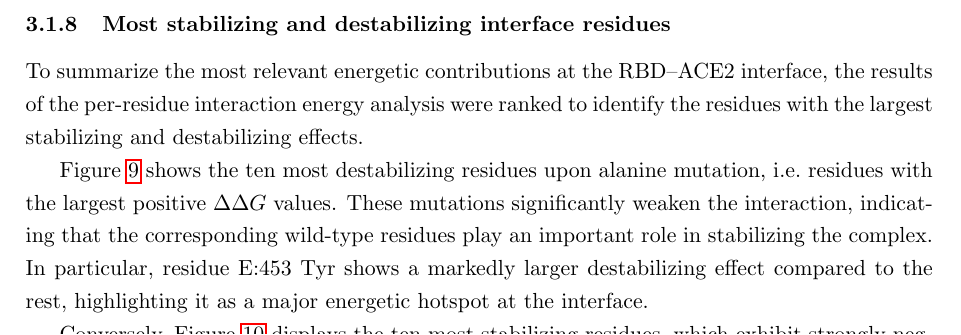
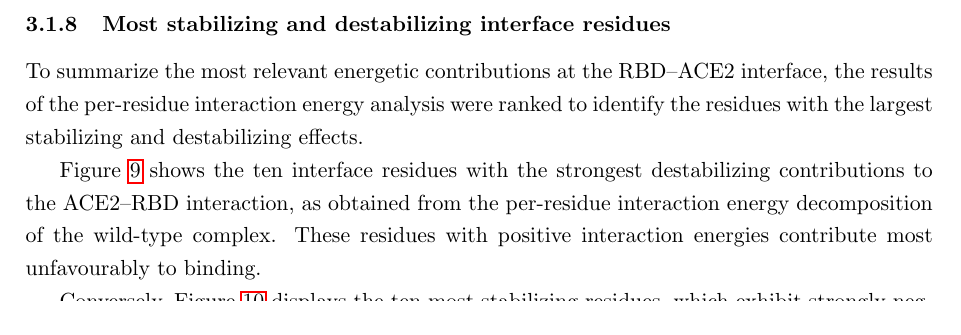
Before and after one commit to NicoCosta1114/ACE2-RBD-energy-analysis, a LaTeX paper (programming_project.tex): part of page 14 of 22, cut so that both start at the same text. Compiled offline with pdfLaTeX.

Commit message:
Add files via upload

```diff
--- a/programming_project.tex
+++ b/programming_project.tex
@@ -387,12 +387,10 @@ To summarize the most relevant energetic contributions at the RBD--ACE2 interfac
 of the per-residue interaction energy analysis were ranked to identify the residues with the
 largest stabilizing and destabilizing effects.
 
-Figure~\ref{fig:top10_destabilizing} shows the ten most destabilizing residues upon alanine
-mutation, i.e.\ residues with the largest positive $\Delta\Delta G$ values. These mutations
-significantly weaken the interaction, indicating that the corresponding wild-type residues
-play an important role in stabilizing the complex. In particular, residue E:453~Tyr shows a
-markedly larger destabilizing effect compared to the rest, highlighting it as a major energetic
-hotspot at the interface.
+Figure~\ref{fig:top10_destabilizing} shows the ten interface residues with the strongest destabilizing
+contributions to the ACE2–RBD interaction, as obtained from the per-residue interaction
+energy decomposition of the wild-type complex. These residues with positive interaction
+energies contribute most unfavourably to binding.
 
 Conversely, Figure~\ref{fig:top10_stabilizing} displays the ten most stabilizing residues, which
 exhibit strongly negative interaction energies in the wild-type complex. These residues
```
